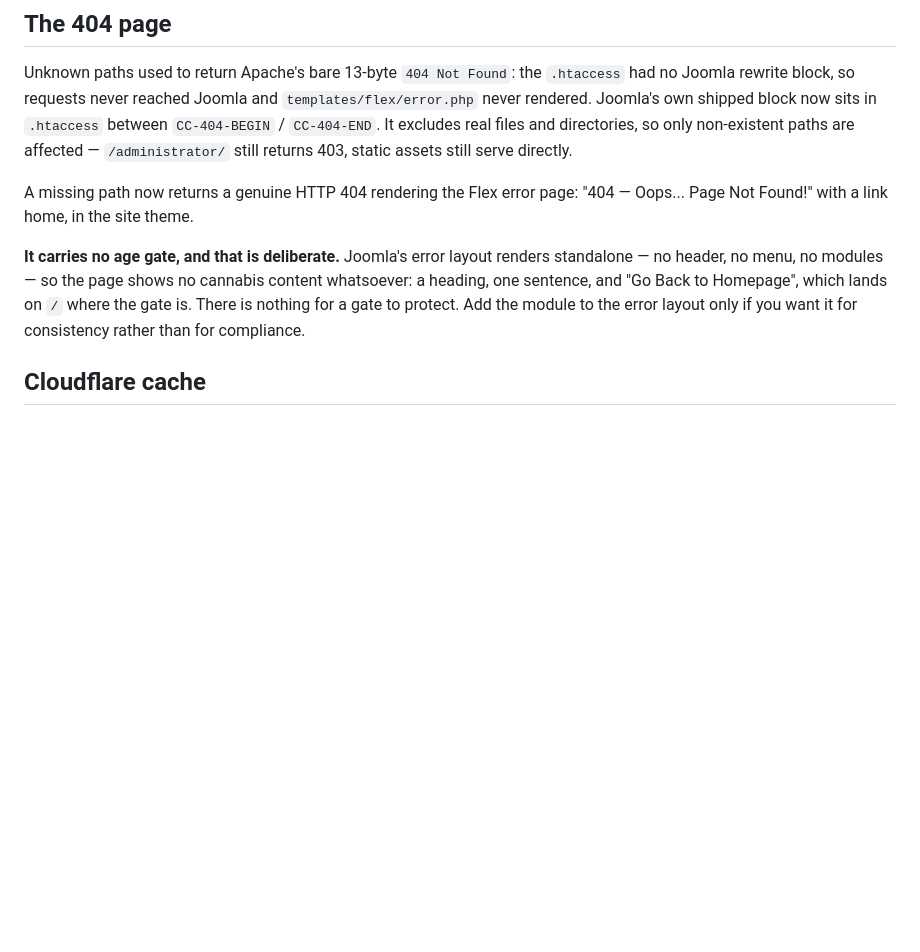
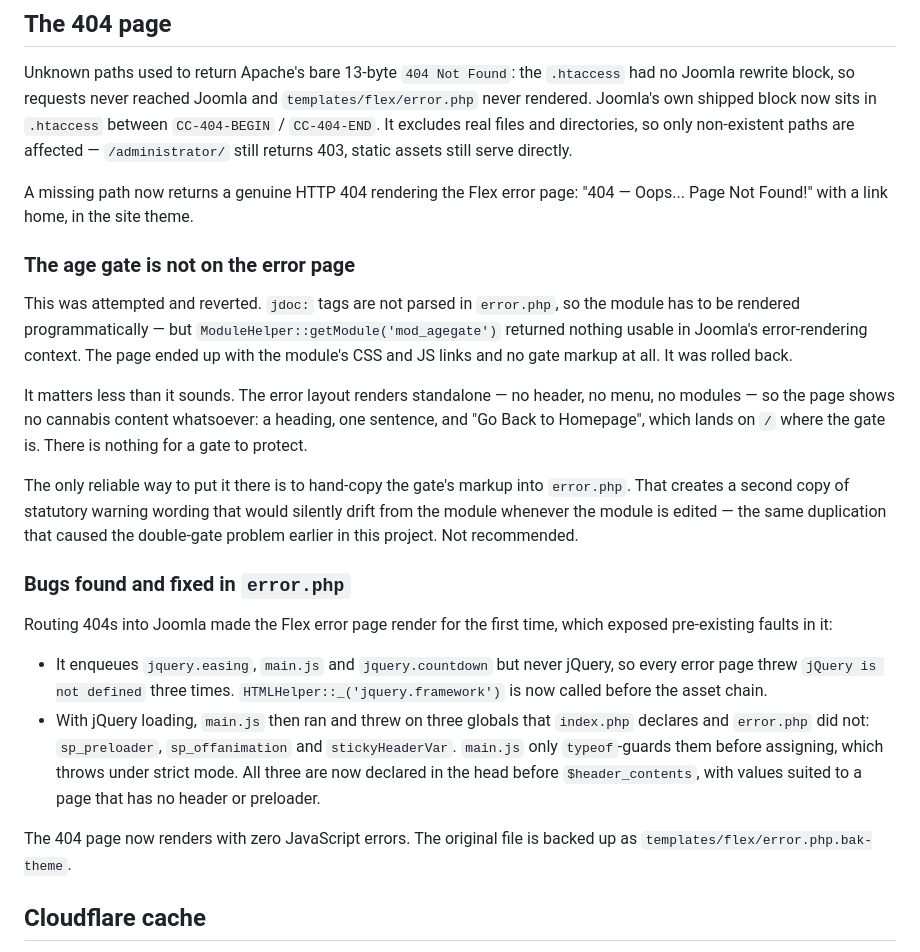
Before and after one commit to Nasserbklyn/abdullah-amer-wedding, a Markdown page: joomla/INSTALL.md, the part around the change. GitHub-like rendering; blank space fills up the shorter version.

Commit message:
Record the error-page gate attempt and the template bugs it uncovered
The age gate could not be added to error.php: jdoc: tags are not parsed there,
and ModuleHelper::getModule('mod_agegate') returns nothing usable in Joomla's
error-rendering context, so the page got the module's assets and no gate
markup. Reverted. Documents why the absence is acceptable — the error layout
renders standalone and shows no cannabis content — and why hand-copying the
markup is not recommended, since a second copy of statutory wording is what
caused the double-gate problem earlier.

Rendering that page for the first time exposed two real faults in the Flex
template, both now fixed: error.php enqueued three jQuery plugins without
jQuery, and main.js assigns to sp_preloader, sp_offanimation and
stickyHeaderVar behind only a typeof guard, which throws under strict mode
because error.php never declared them. The 404 page now renders with zero
JavaScript errors.

Co-Authored-By: Claude Fable 5 <noreply@anthropic.com>
Claude-Session: https://claude.ai/code/session_01Rr2tLyteFGKD7P33tEHntn

```diff
--- a/joomla/INSTALL.md
+++ b/joomla/INSTALL.md
@@ -141,12 +141,42 @@ still returns 403, static assets still serve directly.
 A missing path now returns a genuine HTTP 404 rendering the Flex error page:
 "404 — Oops... Page Not Found!" with a link home, in the site theme.
 
-**It carries no age gate, and that is deliberate.** Joomla's error layout
-renders standalone — no header, no menu, no modules — so the page shows no
-cannabis content whatsoever: a heading, one sentence, and "Go Back to
-Homepage", which lands on `/` where the gate is. There is nothing for a gate
-to protect. Add the module to the error layout only if you want it for
-consistency rather than for compliance.
+### The age gate is not on the error page
+
+This was attempted and reverted. `jdoc:` tags are not parsed in `error.php`,
+so the module has to be rendered programmatically — but
+`ModuleHelper::getModule('mod_agegate')` returned nothing usable in Joomla's
+error-rendering context. The page ended up with the module's CSS and JS links
+and no gate markup at all. It was rolled back.
+
+It matters less than it sounds. The error layout renders standalone — no
+header, no menu, no modules — so the page shows no cannabis content
+whatsoever: a heading, one sentence, and "Go Back to Homepage", which lands on
+`/` where the gate is. There is nothing for a gate to protect.
+
+The only reliable way to put it there is to hand-copy the gate's markup into
+`error.php`. That creates a second copy of statutory warning wording that
+would silently drift from the module whenever the module is edited — the same
+duplication that caused the double-gate problem earlier in this project. Not
+recommended.
+
+### Bugs found and fixed in `error.php`
+
+Routing 404s into Joomla made the Flex error page render for the first time,
+which exposed pre-existing faults in it:
+
+- It enqueues `jquery.easing`, `main.js` and `jquery.countdown` but never
+  jQuery, so every error page threw `jQuery is not defined` three times.
+  `HTMLHelper::_('jquery.framework')` is now called before the asset chain.
+- With jQuery loading, `main.js` then ran and threw on three globals that
+  `index.php` declares and `error.php` did not: `sp_preloader`,
+  `sp_offanimation` and `stickyHeaderVar`. `main.js` only `typeof`-guards them
+  before assigning, which throws under strict mode. All three are now declared
+  in the head before `$header_contents`, with values suited to a page that has
+  no header or preloader.
+
+The 404 page now renders with zero JavaScript errors. The original file is
+backed up as `templates/flex/error.php.bak-theme`.
 
 ## Cloudflare cache
 
```
